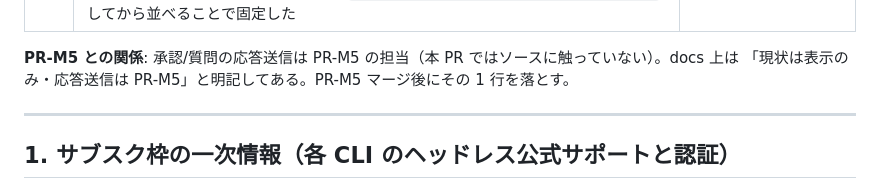
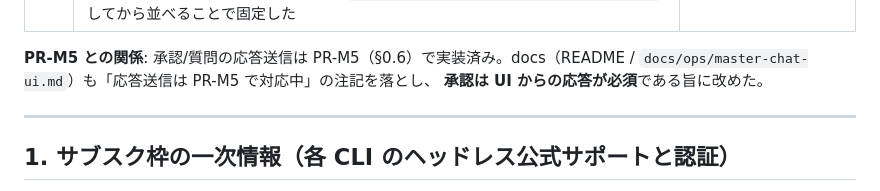
Before and after one commit to r2sake/ebi-team, a Markdown page: docs/design/master-chat-ui-2026-09-05.md, the part around the change. Rendered like a GitHub page.

```diff
--- a/docs/design/master-chat-ui-2026-09-05.md
+++ b/docs/design/master-chat-ui-2026-09-05.md
@@ -231,8 +231,9 @@ unit +27 本（`test/masterPermission.test.ts` 17 / `masterChatSession.test.ts`
 | AH | **添付保管庫は自動削除しない**（会話 JSONL から参照され続けるため）。掃除は運用で行う前提とし、容量の目安（月あたり数百 MB）と `find -mtime +30 -delete` の例、会話 JSONL は削除ではなく退避を勧める旨を docs/ops に書いた（PR-M4 持ち越し） | `docs/ops/master-chat-ui.md` §7 |
 | AI | **e2e をエビのセッションから回すと 2 つの env が毒になる**（実測で判明）。エビの env には `EBI_IDLE_NOTIFY=off`（`npm start` の設定を継承）と `EBI_ID=<自分の id>` が入っており、e2e が立てる一時サーバまで引き継がれて `e2e:reverse-notify` の idle 自動通知チェックと `e2e:usage` の `EBI_ID` 注入チェックが**コードとは無関係に落ちる**。束ねスクリプトの先頭で `unset EBI_ID; export EBI_IDLE_NOTIFY=on` してから並べることで固定した | §6.4 / `docs/ops/master-chat-ui.md` §6 |
 
-**PR-M5 との関係**: 承認/質問の応答送信は PR-M5 の担当（本 PR ではソースに触っていない）。docs 上は
-「現状は表示のみ・応答送信は PR-M5」と明記してある。PR-M5 マージ後にその 1 行を落とす。
+**PR-M5 との関係**: 承認/質問の応答送信は PR-M5（§0.6）で実装済み。docs（README /
+`docs/ops/master-chat-ui.md`）も「応答送信は PR-M5 で対応中」の注記を落とし、
+**承認は UI からの応答が必須**である旨に改めた。
 
 ---
 
```
Also changed, not shown: README.md (+2 -0 lines), docs/ops/master-chat-ui.md (+29 -2 lines).
